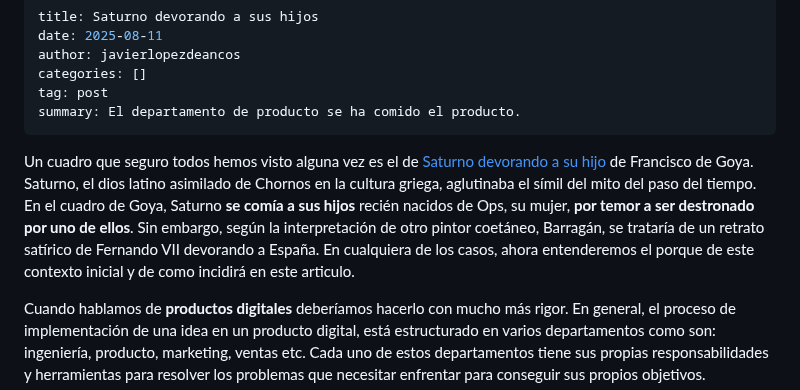
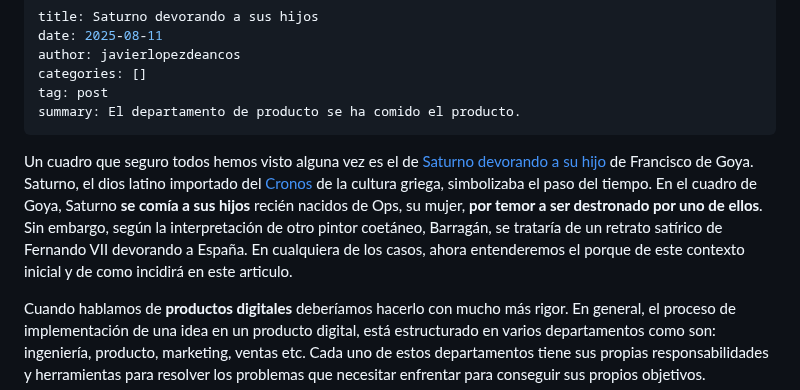
Before and after one commit to javierlopezdeancos/B612, a Markdown page: posts/saturno-devorando-a-sus-hijos.md, the part around the change. Rendered like a GitHub page.

Commit message:
fix: fix and correct some paragraphs of saturno devorando a sus hijos post

```diff
--- a/posts/saturno-devorando-a-sus-hijos.md
+++ b/posts/saturno-devorando-a-sus-hijos.md
@@ -7,7 +7,7 @@ tag: post
 summary: El departamento de producto se ha comido el producto.
 ---
 
-Un cuadro que seguro todos hemos visto alguna vez es el de [Saturno devorando a su hijo](https://es.wikipedia.org/wiki/Saturno_devorando_a_su_hijo) de Francisco de Goya. Saturno, el dios latino asimilado de Chornos en la cultura griega, aglutinaba el símil del mito del paso del tiempo. En el cuadro de Goya, Saturno **se comía a sus hijos** recién nacidos de Ops, su mujer, **por temor a ser destronado por uno de ellos**. Sin embargo, según la interpretación de otro pintor coetáneo, Barragán, se trataría de un retrato satírico de Fernando VII devorando a España. En cualquiera de los casos, ahora entenderemos el porque de este contexto inicial y de como incidirá en este articulo.
+Un cuadro que seguro todos hemos visto alguna vez es el de [Saturno devorando a su hijo](https://es.wikipedia.org/wiki/Saturno_devorando_a_su_hijo) de Francisco de Goya. Saturno, el dios latino importado del [Cronos](https://es.wikipedia.org/wiki/Crono) de la cultura griega, simbolizaba el paso del tiempo. En el cuadro de Goya, Saturno **se comía a sus hijos** recién nacidos de Ops, su mujer, **por temor a ser destronado por uno de ellos**. Sin embargo, según la interpretación de otro pintor coetáneo, Barragán, se trataría de un retrato satírico de Fernando VII devorando a España. En cualquiera de los casos, ahora entenderemos el porque de este contexto inicial y de como incidirá en este articulo.
 
 Cuando hablamos de **productos digitales** deberíamos hacerlo con mucho más rigor. En general, el proceso de implementación de una idea en un producto digital, está estructurado en varios departamentos como son: ingeniería, producto, marketing, ventas etc. Cada uno de estos departamentos tiene sus propias responsabilidades y herramientas para resolver los problemas que necesitar enfrentar para conseguir sus propios objetivos.
 
```
